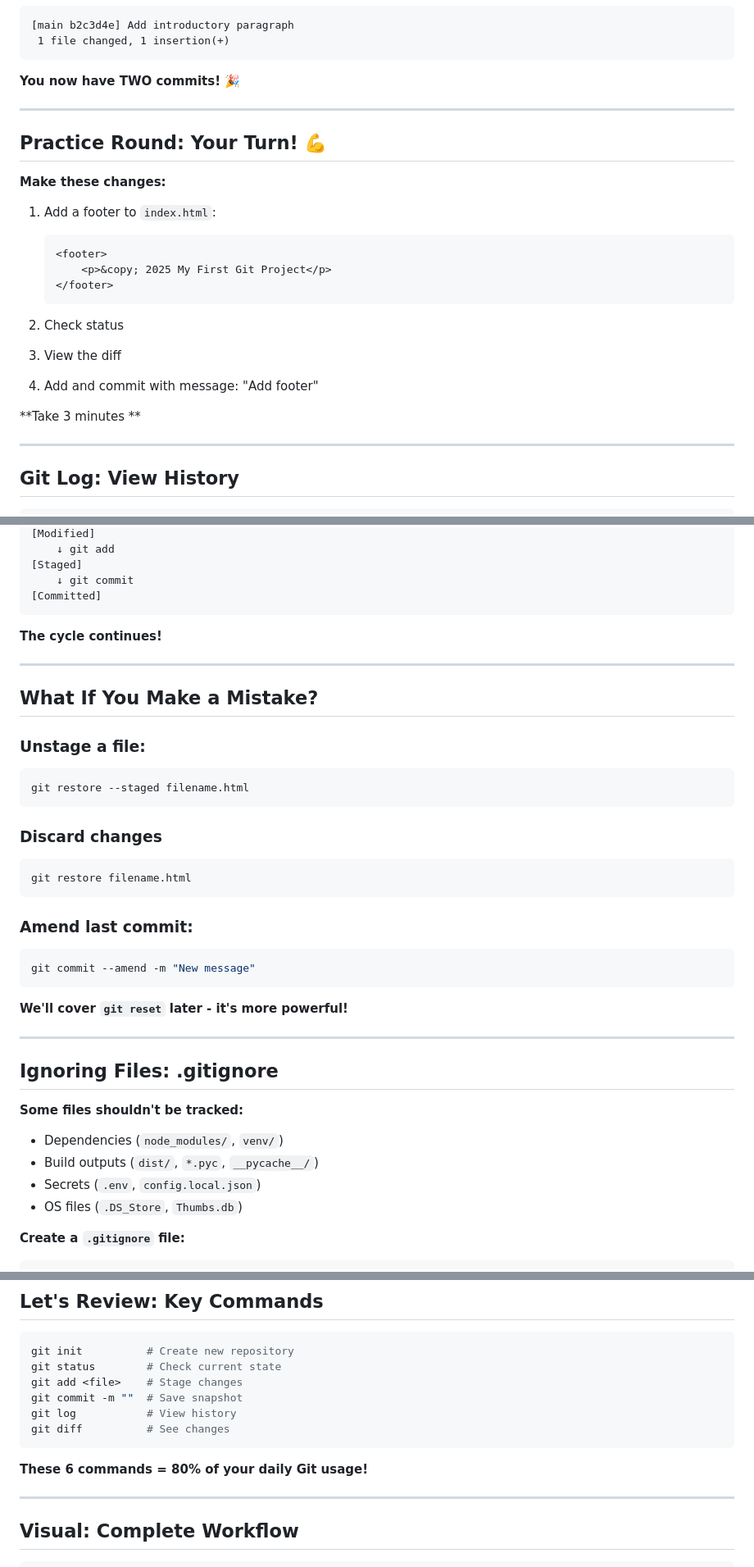
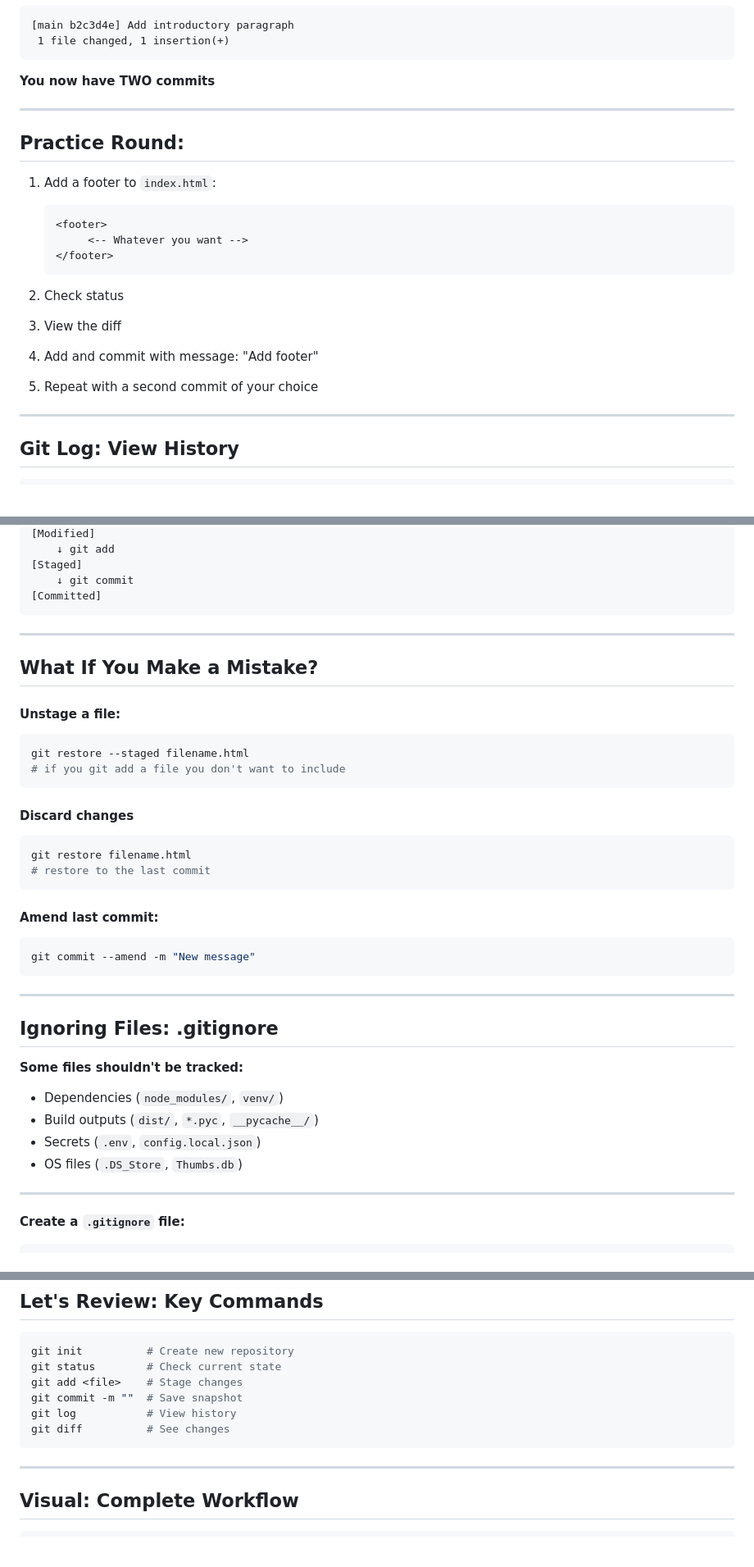
Before and after one commit to KnuxV/slides_cours_git, a Markdown page: Part 2 - Basic Commands & First Repository.md, 3 parts joined by grey strips. Shown: that part at 82% size. GitHub-like rendering; blank space fills up the shorter version.

````diff
--- a/Part 2 - Basic Commands & First Repository.md
+++ b/Part 2 - Basic Commands & First Repository.md
@@ -400,26 +398,23 @@ git commit -m "Add introductory paragraph"
  1 file changed, 1 insertion(+)
 ```
 
-**You now have TWO commits!** 🎉
+**You now have TWO commits**
 
 ---
 
-## Practice Round: Your Turn! 💪
-
-**Make these changes:**
-
+## Practice Round:
 1. Add a footer to `index.html`:
    ```html
    <footer>
-       <p>&copy; 2025 My First Git Project</p>
+		<-- Whatever you want -->
    </footer>
    ```
 
 2. Check status
 3. View the diff
 4. Add and commit with message: "Add footer"
+5. Repeat with a second commit of your choice
 
-**Take 3 minutes **
 
 ---
 
@@ -653,28 +636,28 @@ Changes to be committed: ← Staged, ready to commit
 [Committed]
 ```
 
-**The cycle continues!**
+
 
 ---
 
 ## What If You Make a Mistake?
 
-### Unstage a file:
+#### Unstage a file:
 ```bash
 git restore --staged filename.html
+# if you git add a file you don't want to include
 ```
 
-### Discard changes
+#### Discard changes
 ```bash
 git restore filename.html
+# restore to the last commit
 ```
 
-### Amend last commit:
+#### Amend last commit:
 ```bash
 git commit --amend -m "New message"
 ```
-
-**We'll cover `git reset` later - it's more powerful!**
 
 ---
 
@@ -685,6 +668,8 @@ git commit --amend -m "New message"
 - Build outputs (`dist/`, `*.pyc`, `__pycache__/`)
 - Secrets (`.env`, `config.local.json`)
 - OS files (`.DS_Store`, `Thumbs.db`)
+
+---
 
 **Create a `.gitignore` file:**
 ```
@@ -732,7 +717,6 @@ git log           # View history
 git diff          # See changes
 ```
 
-**These 6 commands = 80% of your daily Git usage!**
 
 ---
 
````
Also changed, not shown: other parts of Part 2 - Basic Commands & First Repository.md (+41 -50 lines).
